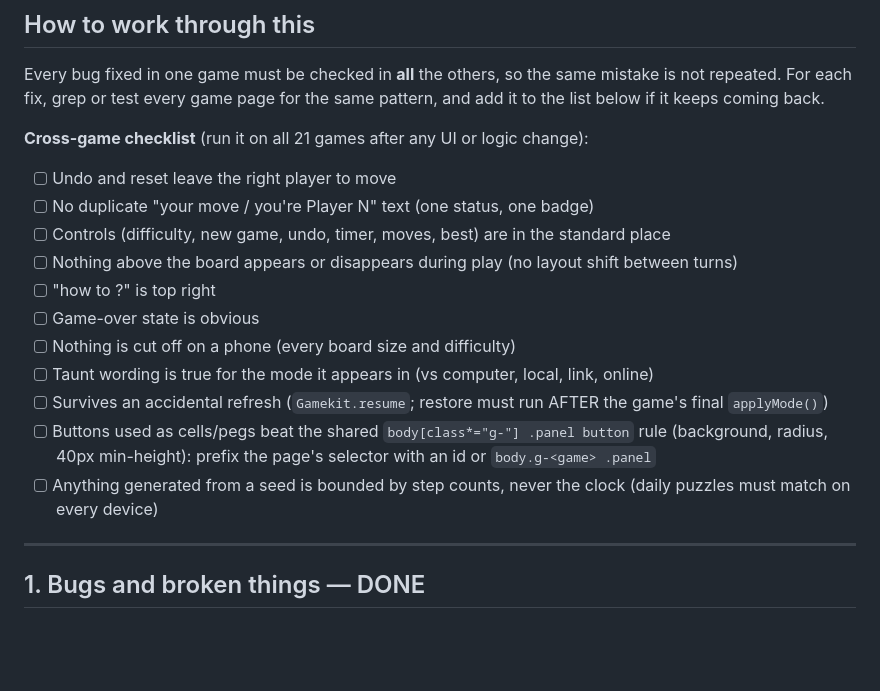
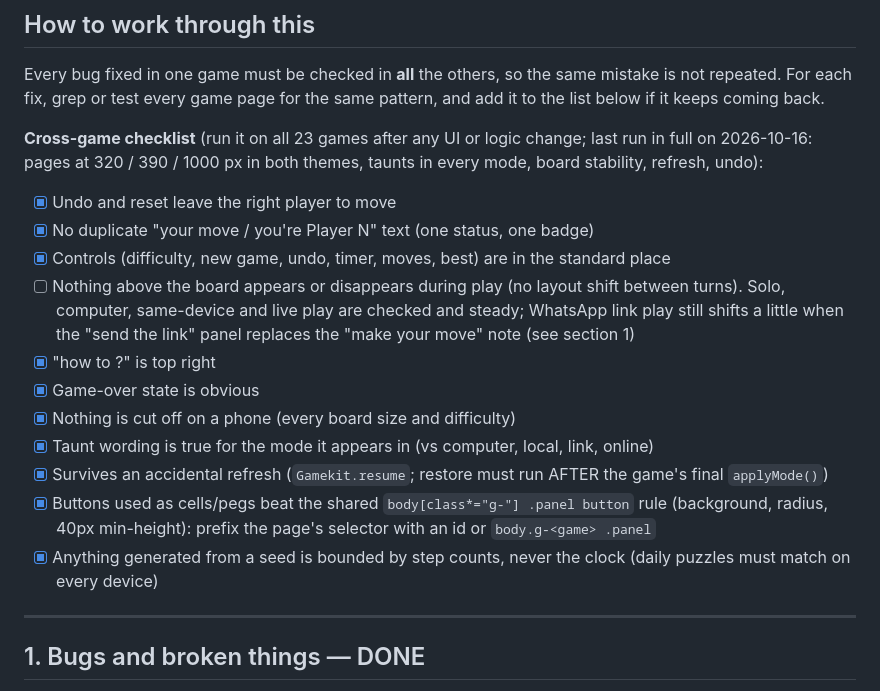
Before and after one commit to Bash328/WA-mini-games, a Markdown page: TODO.md, the part around the change. GitHub-like rendering; blank space fills up the shorter version.

Commit message:
TODO: tick the cross-game checklist, with the one known exception

```diff
--- a/TODO.md
+++ b/TODO.md
@@ -6,18 +6,18 @@ Everything asked for so far, grouped by area. Sections 1–5, 7 and 8 are built;
 ## How to work through this
 Every bug fixed in one game must be checked in **all** the others, so the same mistake is not repeated. For each fix, grep or test every game page for the same pattern, and add it to the list below if it keeps coming back.
 
-**Cross-game checklist** (run it on all 21 games after any UI or logic change):
-- [ ] Undo and reset leave the right player to move
-- [ ] No duplicate "your move / you're Player N" text (one status, one badge)
-- [ ] Controls (difficulty, new game, undo, timer, moves, best) are in the standard place
-- [ ] Nothing above the board appears or disappears during play (no layout shift between turns)
-- [ ] "how to ?" is top right
-- [ ] Game-over state is obvious
-- [ ] Nothing is cut off on a phone (every board size and difficulty)
-- [ ] Taunt wording is true for the mode it appears in (vs computer, local, link, online)
-- [ ] Survives an accidental refresh (`Gamekit.resume`; restore must run AFTER the game's final `applyMode()`)
-- [ ] Buttons used as cells/pegs beat the shared `body[class*="g-"] .panel button` rule (background, radius, 40px min-height): prefix the page's selector with an id or `body.g-<game> .panel`
-- [ ] Anything generated from a seed is bounded by step counts, never the clock (daily puzzles must match on every device)
+**Cross-game checklist** (run it on all 23 games after any UI or logic change; last run in full on 2026-10-16: pages at 320 / 390 / 1000 px in both themes, taunts in every mode, board stability, refresh, undo):
+- [x] Undo and reset leave the right player to move
+- [x] No duplicate "your move / you're Player N" text (one status, one badge)
+- [x] Controls (difficulty, new game, undo, timer, moves, best) are in the standard place
+- [ ] Nothing above the board appears or disappears during play (no layout shift between turns). Solo, computer, same-device and live play are checked and steady; WhatsApp link play still shifts a little when the "send the link" panel replaces the "make your move" note (see section 1)
+- [x] "how to ?" is top right
+- [x] Game-over state is obvious
+- [x] Nothing is cut off on a phone (every board size and difficulty)
+- [x] Taunt wording is true for the mode it appears in (vs computer, local, link, online)
+- [x] Survives an accidental refresh (`Gamekit.resume`; restore must run AFTER the game's final `applyMode()`)
+- [x] Buttons used as cells/pegs beat the shared `body[class*="g-"] .panel button` rule (background, radius, 40px min-height): prefix the page's selector with an id or `body.g-<game> .panel`
+- [x] Anything generated from a seed is bounded by step counts, never the clock (daily puzzles must match on every device)
 
 ---
 
```
